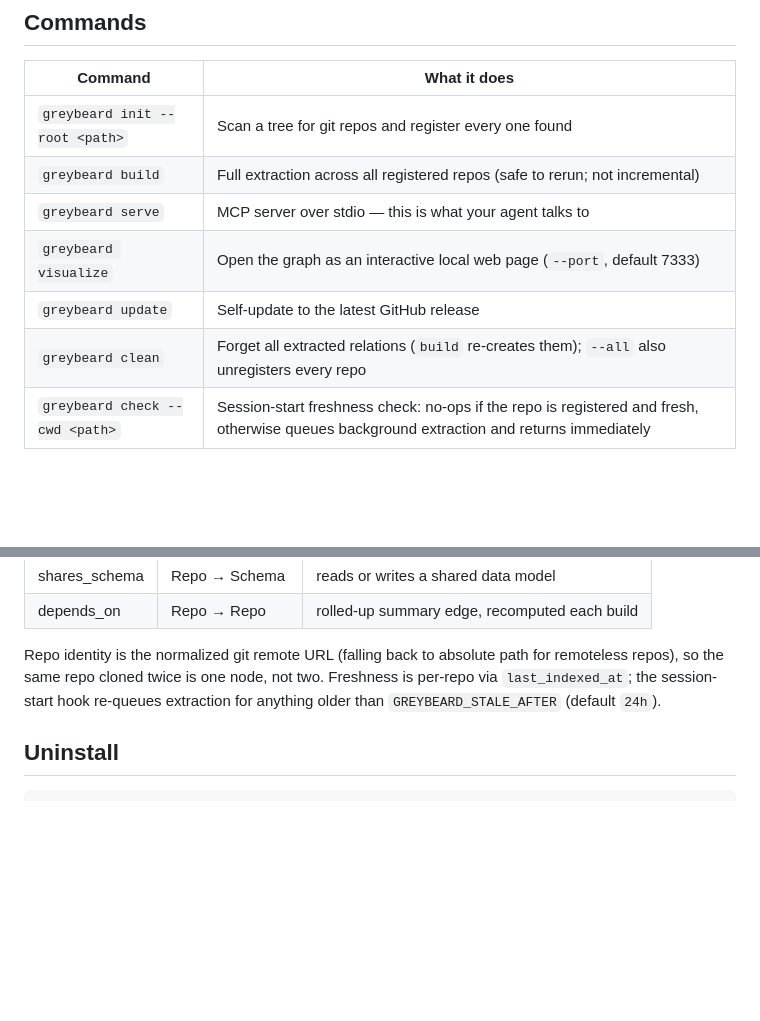
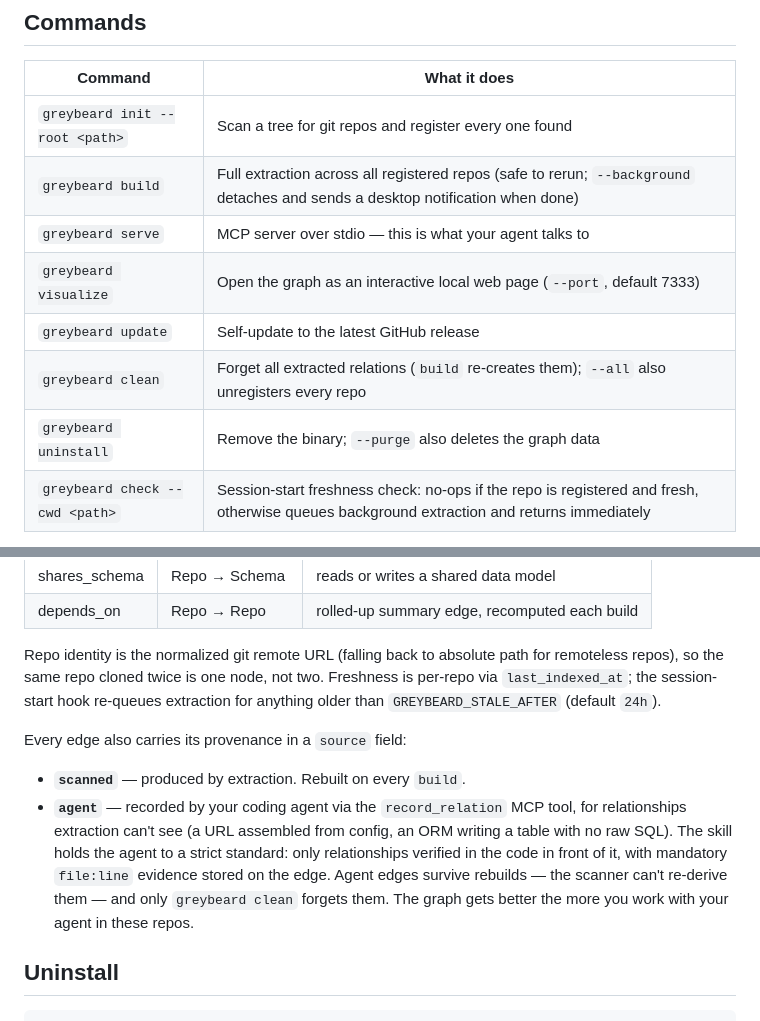
Before and after one commit to deepaksinghcs14/greybeard, a Markdown page: README.md, 2 parts joined by grey strips. Rendered like a GitHub page; blank space fills up the shorter version.

Commit message:
README: uninstall and --background in commands table, edge provenance section

````diff
--- a/README.md
+++ b/README.md
@@ -42,11 +42,12 @@ globally-breaking change, and you find out in production.
 | Command | What it does |
 |---|---|
 | `greybeard init --root <path>` | Scan a tree for git repos and register every one found |
-| `greybeard build` | Full extraction across all registered repos (safe to rerun; not incremental) |
+| `greybeard build` | Full extraction across all registered repos (safe to rerun; `--background` detaches and sends a desktop notification when done) |
 | `greybeard serve` | MCP server over stdio — this is what your agent talks to |
 | `greybeard visualize` | Open the graph as an interactive local web page (`--port`, default 7333) |
 | `greybeard update` | Self-update to the latest GitHub release |
 | `greybeard clean` | Forget all extracted relations (`build` re-creates them); `--all` also unregisters every repo |
+| `greybeard uninstall` | Remove the binary; `--purge` also deletes the graph data |
 | `greybeard check --cwd <path>` | Session-start freshness check: no-ops if the repo is registered and fresh, otherwise queues background extraction and returns immediately |
 
 `check` also self-updates the binary in the background at most once a day, so
@@ -167,6 +168,18 @@ for remoteless repos), so the same repo cloned twice is one node, not two.
 Freshness is per-repo via `last_indexed_at`; the session-start hook re-queues
 extraction for anything older than `GREYBEARD_STALE_AFTER` (default `24h`).
 
+Every edge also carries its provenance in a `source` field:
+
+- **`scanned`** — produced by extraction. Rebuilt on every `build`.
+- **`agent`** — recorded by your coding agent via the `record_relation` MCP
+  tool, for relationships extraction can't see (a URL assembled from config,
+  an ORM writing a table with no raw SQL). The skill holds the agent to a
+  strict standard: only relationships verified in the code in front of it,
+  with mandatory `file:line` evidence stored on the edge. Agent edges survive
+  rebuilds — the scanner can't re-derive them — and only `greybeard clean`
+  forgets them. The graph gets better the more you work with your agent in
+  these repos.
+
 ## Uninstall
 
 ```sh
````
